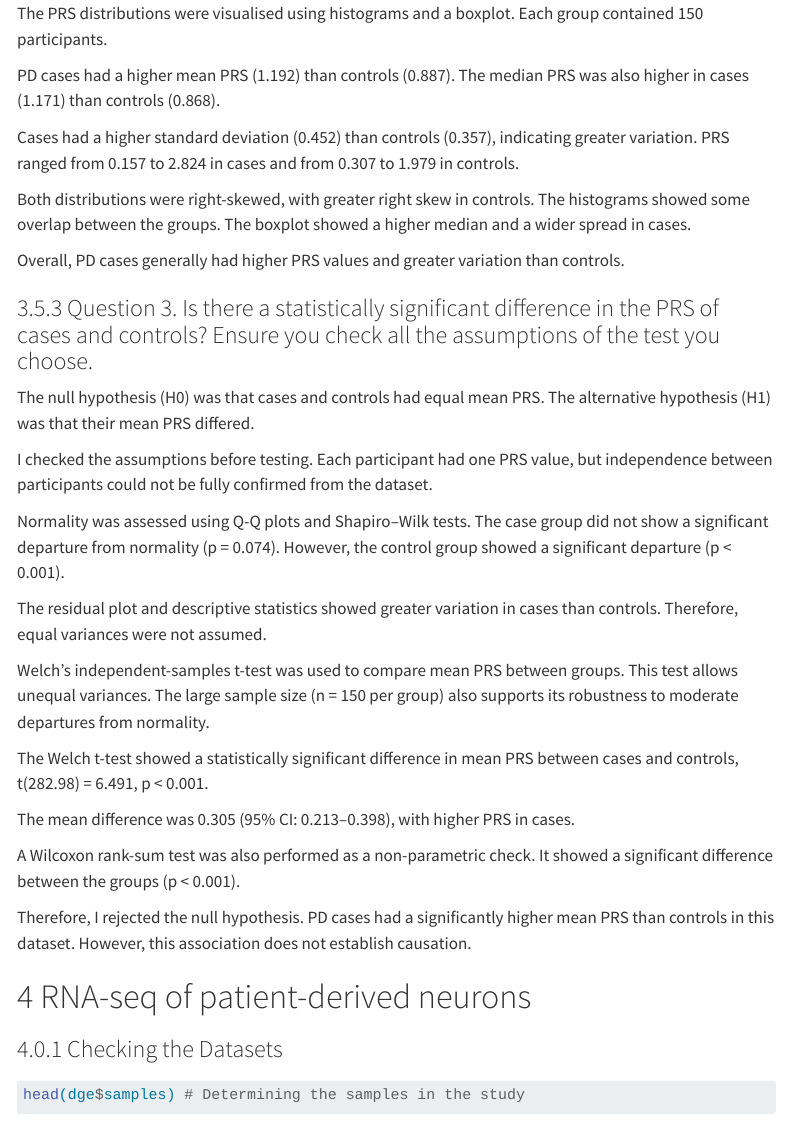
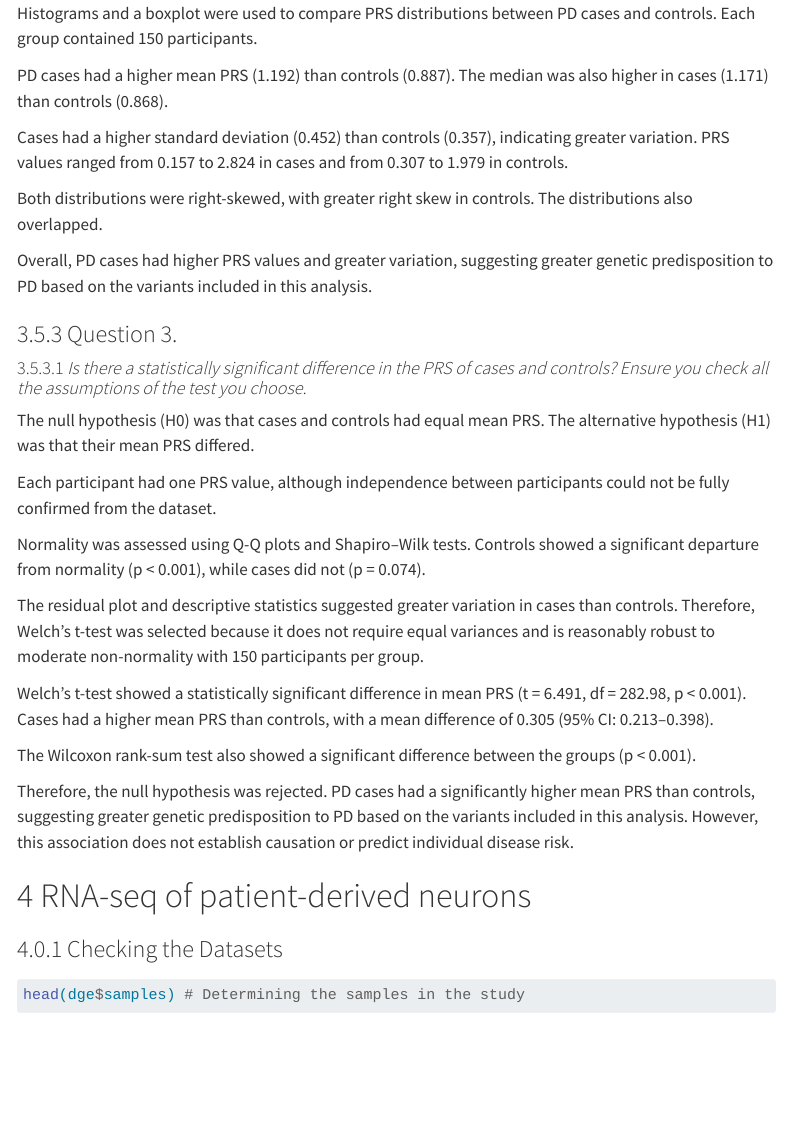
Before and after one commit to allMAIT1904/BIOL90042_Project, a Quarto document (compiled.qmd): the page in a window 1100 px wide, from 480 px down before the commit and from 520 px down after it. Rendered offline with R 4.5, knitr and Pandoc in place of Quarto, with nearby package versions; code that draws random numbers runs with fixed seeds of ours; some code elsewhere in the file could not run offline; menus at the side of the page are left out; long lines of code are wrapped.

Commit message:
change questions

```diff
--- a/compiled.qmd
+++ b/compiled.qmd
@@ -629,11 +628,0 @@ Participant d003, a PD case, had the highest PRS (2.824). Participant d167, also
-The PRS distributions were visualised using histograms and a boxplot. Each group contained 150 participants.
-
-PD cases had a higher mean PRS (1.192) than controls (0.887). The median PRS was also higher in cases (1.171) than controls (0.868).
-
-Cases had a higher standard deviation (0.452) than controls (0.357), indicating greater variation. PRS ranged from 0.157 to 2.824 in cases and from 0.307 to 1.979 in controls.
-
-Both distributions were right-skewed, with greater right skew in controls. The histograms showed some overlap between the groups. The boxplot showed a higher median and a wider spread in cases.
-
-Overall, PD cases generally had higher PRS values and greater variation than controls.
-
-### Question 3. Is there a statistically significant difference in the PRS of cases and controls? Ensure you check all the assumptions of the test you choose.
@@ -640,21 +635,30 @@ Overall, PD cases generally had higher PRS values and greater variation than con
+Histograms and a boxplot were used to compare PRS distributions between PD cases and controls. Each group contained 150 participants.
+
+PD cases had a higher mean PRS (1.192) than controls (0.887). The median was also higher in cases (1.171) than controls (0.868).
+
+Cases had a higher standard deviation (0.452) than controls (0.357), indicating greater variation. PRS values ranged from 0.157 to 2.824 in cases and from 0.307 to 1.979 in controls.
+
+Both distributions were right-skewed, with greater right skew in controls. The distributions also overlapped.
+
+Overall, PD cases had higher PRS values and greater variation, suggesting greater genetic predisposition to PD based on the variants included in this analysis.
+
+### Question 3.
+
+#### *Is there a statistically significant difference in the PRS of cases and controls? Ensure you check all the assumptions of the test you choose.*
 
 The null hypothesis (H0) was that cases and controls had equal mean PRS. The alternative hypothesis (H1) was that their mean PRS differed.
 
-I checked the assumptions before testing. Each participant had one PRS value, but independence between participants could not be fully confirmed from the dataset.
-
-Normality was assessed using Q-Q plots and Shapiro–Wilk tests. The case group did not show a significant departure from normality (p = 0.074). However, the control group showed a significant departure (p \< 0.001).
-
-The residual plot and descriptive statistics showed greater variation in cases than controls. Therefore, equal variances were not assumed.
-
-Welch's independent-samples t-test was used to compare mean PRS between groups. This test allows unequal variances. The large sample size (n = 150 per group) also supports its robustness to moderate departures from normality.
-
-The Welch t-test showed a statistically significant difference in mean PRS between cases and controls, t(282.98) = 6.491, p \< 0.001.
-
-The mean difference was 0.305 (95% CI: 0.213–0.398), with higher PRS in cases.
-
-A Wilcoxon rank-sum test was also performed as a non-parametric check. It showed a significant difference between the groups (p \< 0.001).
-
-Therefore, I rejected the null hypothesis. PD cases had a significantly higher mean PRS than controls in this dataset. However, this association does not establish causation.
+Each participant had one PRS value, although independence between participants could not be fully confirmed from the dataset.
+
+Normality was assessed using Q-Q plots and Shapiro–Wilk tests. Controls showed a significant departure from normality (p \< 0.001), while cases did not (p = 0.074).
+
+The residual plot and descriptive statistics suggested greater variation in cases than controls. Therefore, Welch's t-test was selected because it does not require equal variances and is reasonably robust to moderate non-normality with 150 participants per group.
+
+Welch's t-test showed a statistically significant difference in mean PRS (t = 6.491, df = 282.98, p \< 0.001). Cases had a higher mean PRS than controls, with a mean difference of 0.305 (95% CI: 0.213–0.398).
+
+The Wilcoxon rank-sum test also showed a significant difference between the groups (p \< 0.001).
+
+Therefore, the null hypothesis was rejected. PD cases had a significantly higher mean PRS than controls, suggesting greater genetic predisposition to PD based on the variants included in this analysis. However, this association does not establish causation or predict individual disease risk.
 
 # RNA-seq of patient-derived neurons
 
```
Also changed, not shown: compiled.qmd (12 more changed lines).
